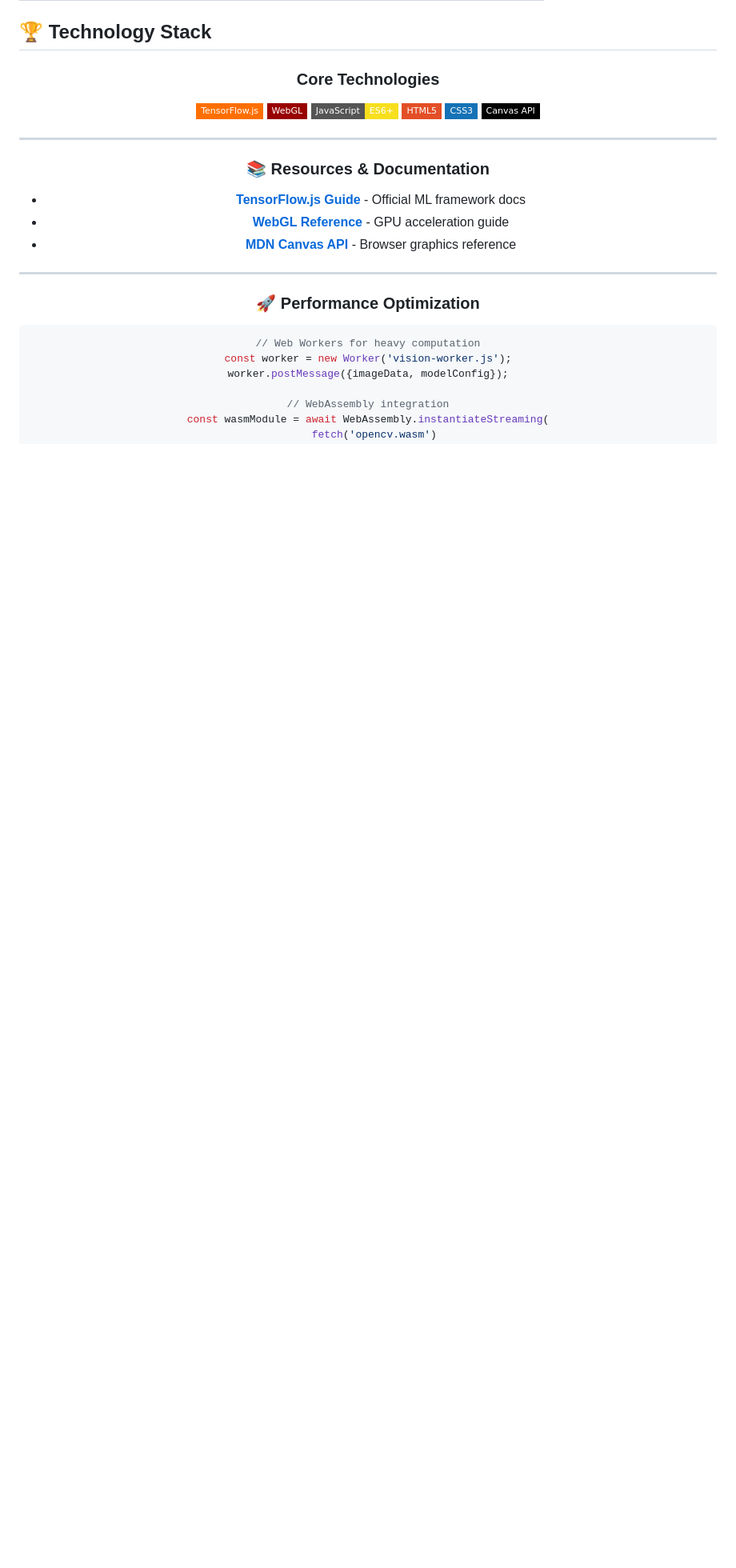
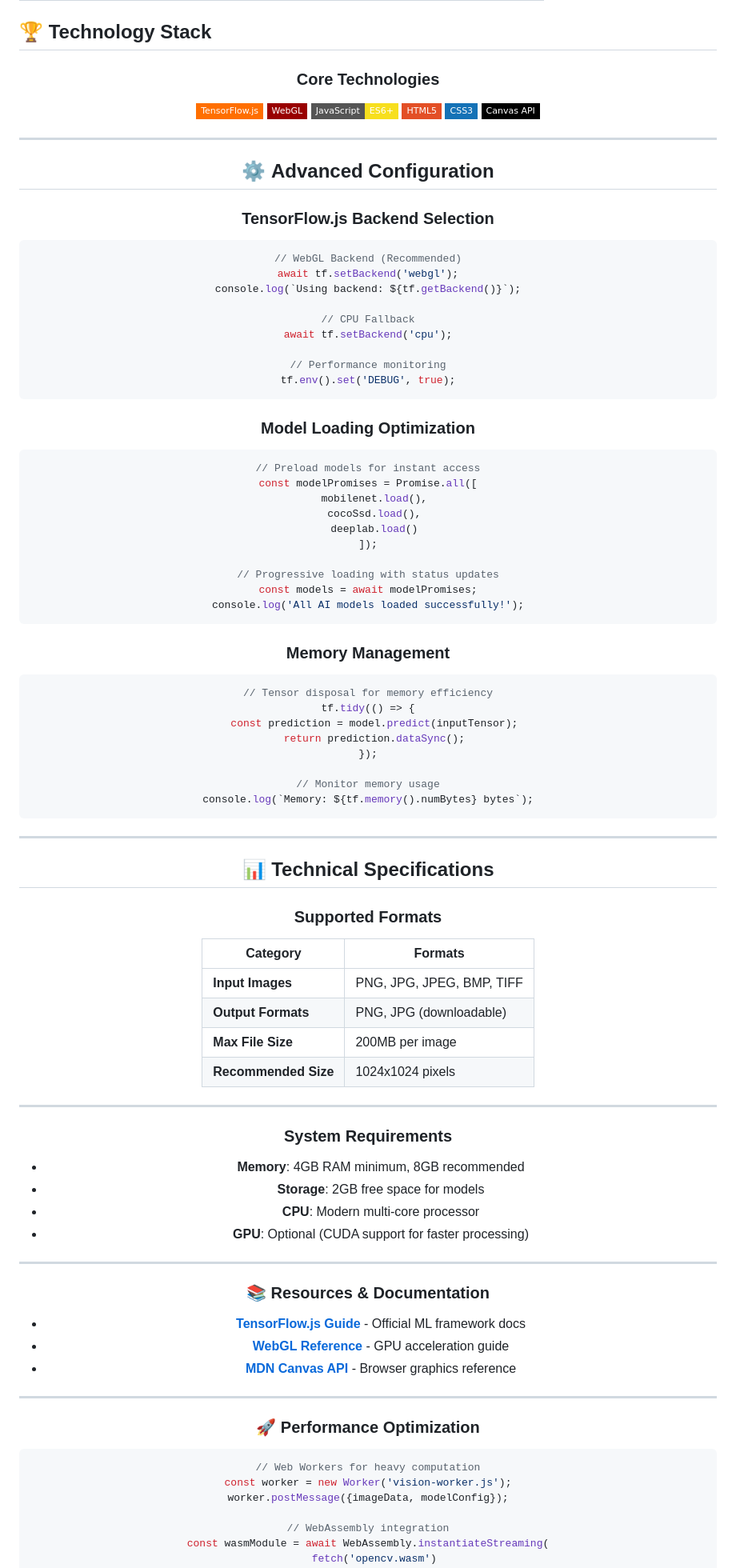
Before and after one commit to Reaishma/IntelliVision-master, a Markdown page: Readme.md, the part around the change. Shown: that part at 80% size. Rendered like a GitHub page; badges without logos; blank space fills up the shorter version.

````diff
--- a/Readme.md
+++ b/Readme.md
@@ -79,6 +79,75 @@ Computer Vision Hub is a cutting-edge **browser-based AI platform** that runs en
 [![CSS3](https://img.shields.io/badge/CSS3-1572B6?style=flat-square&logo=css3&logoColor=white)](https://www.w3.org/Style/CSS/)
 [![Canvas API](https://img.shields.io/badge/Canvas_API-000000?style=flat-square&logo=html5&logoColor=white)](https://developer.mozilla.org/en-US/docs/Web/API/Canvas_API)
 
+
+---
+
+
+## ⚙️ **Advanced Configuration**
+
+### **TensorFlow.js Backend Selection**
+
+```javascript
+// WebGL Backend (Recommended)
+await tf.setBackend('webgl');
+console.log(`Using backend: ${tf.getBackend()}`);
+
+// CPU Fallback
+await tf.setBackend('cpu');
+
+// Performance monitoring
+tf.env().set('DEBUG', true);
+```
+
+### **Model Loading Optimization**
+
+```javascript
+// Preload models for instant access
+const modelPromises = Promise.all([
+  mobilenet.load(),
+  cocoSsd.load(),
+  deeplab.load()
+]);
+
+// Progressive loading with status updates
+const models = await modelPromises;
+console.log('All AI models loaded successfully!');
+```
+
+### **Memory Management**
+
+```javascript
+// Tensor disposal for memory efficiency
+tf.tidy(() => {
+  const prediction = model.predict(inputTensor);
+  return prediction.dataSync();
+});
+
+// Monitor memory usage
+console.log(`Memory: ${tf.memory().numBytes} bytes`);
+```
+
+---
+
+## 📊 **Technical Specifications**
+
+### **Supported Formats**
+
+| Category | Formats |
+|----------|---------|
+| **Input Images** | PNG, JPG, JPEG, BMP, TIFF |
+| **Output Formats** | PNG, JPG (downloadable) |
+| **Max File Size** | 200MB per image |
+| **Recommended Size** | 1024x1024 pixels |
+
+___
+
+### **System Requirements**
+
+- **Memory**: 4GB RAM minimum, 8GB recommended
+- **Storage**: 2GB free space for models
+- **CPU**: Modern multi-core processor
+- **GPU**: Optional (CUDA support for faster processing)
 
 ---
 
````
